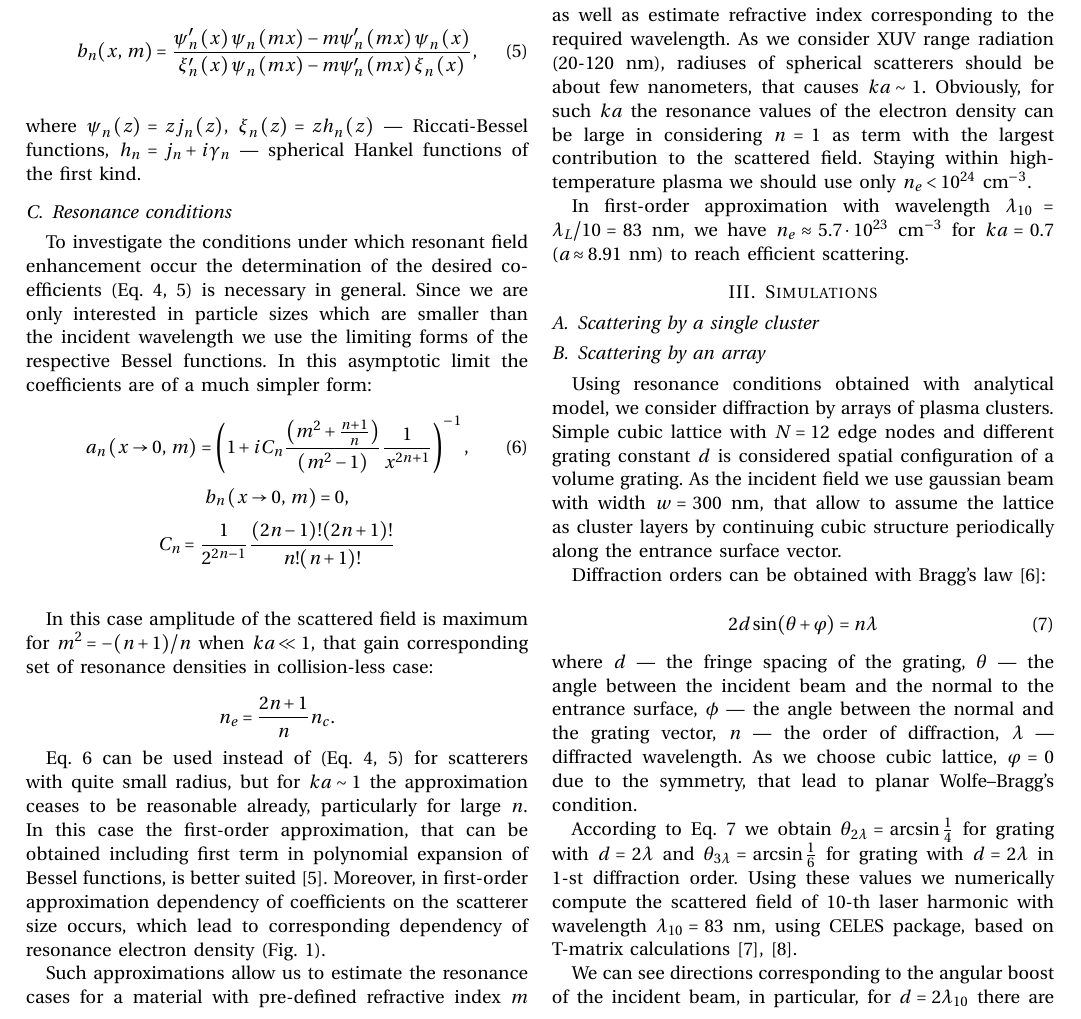
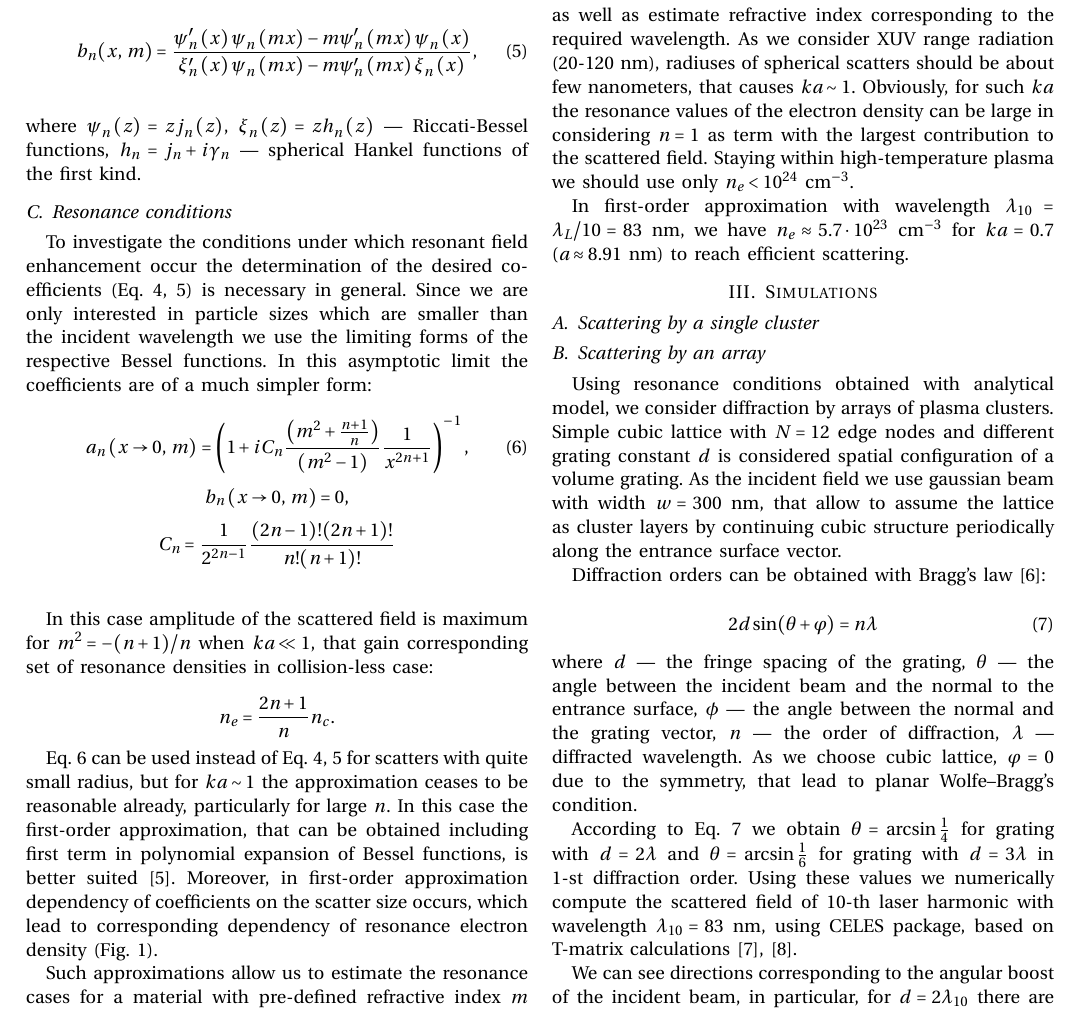
Before and after one commit to Misery7100-Magistracy/Angular-dispersion-boost, a LaTeX paper (tex/ICLO2022/ICLO2022_text.tex): part of page 2 of 3, cut so that both start at the same text. Compiled offline with pdfLaTeX.

```diff
--- a/tex/ICLO_LaTeX_template/ICLO2022_text.tex
+++ b/tex/ICLO2022/ICLO2022_text.tex
@@ -141,7 +140,7 @@
 		n_e = \frac{2n + 1}{n}n_c.
 	\cqe
 
-\autoref{ab_asymp} can be used instead of (\Autoref{an_bessel, bn_bessel}) for scatterers with quite small radius, but for $ka \sim 1$ the approximation ceases to be reasonable already, particularly for large $n$. In this case the first-order approximation, that can be obtained including first term in polynomial expansion of Bessel functions, is better suited \cite{abra_steg}. Moreover, in first-order approximation dependency of coefficients on the scatterer size occurs, which lead to corresponding dependency of resonance electron density (\autoref{nenc_123:image}).
+\autoref{ab_asymp} can be used instead of \Autoref{an_bessel, bn_bessel} for scatters with quite small radius, but for $ka \sim 1$ the approximation ceases to be reasonable already, particularly for large $n$. In this case the first-order approximation, that can be obtained including first term in polynomial expansion of Bessel functions, is better suited \cite{abra_steg}. Moreover, in first-order approximation dependency of coefficients on the scatter size occurs, which lead to corresponding dependency of resonance electron density (\autoref{nenc_123:image}).
 
 	\begin{figure}[htbp]
 		\centerline{\includegraphics[width=\columnwidth]{../components/img/sph_base/nenc_123.pdf}}
@@ -149,7 +148,7 @@
 		\label{nenc_123:image}
 	\end{figure}
 
-Such approximations allow us to estimate the resonance cases for a material with pre-defined refractive index $m$ as well as estimate refractive index corresponding to the required wavelength. As we consider XUV range radiation (20-120 nm), radiuses of spherical scatterers should be about few nanometers, that causes $ka \sim 1$. Obviously, for such $ ka $ the resonance values of the electron density can be large in considering $n = 1$ as term with the largest contribution to the scattered field. Staying within high-temperature plasma we should use only $n_e < 10^{24}$ $\textrm{cm}^{-3}$.
+Such approximations allow us to estimate the resonance cases for a material with pre-defined refractive index $m$ as well as estimate refractive index corresponding to the required wavelength. As we consider XUV range radiation (20-120 nm), radiuses of spherical scatters should be about few nanometers, that causes $ka \sim 1$. Obviously, for such $ ka $ the resonance values of the electron density can be large in considering $n = 1$ as term with the largest contribution to the scattered field. Staying within high-temperature plasma we should use only $n_e < 10^{24}$ $\textrm{cm}^{-3}$.
 
 In first-order approximation with wavelength $\lambda_{10} = \lambda_{L} / 10 = 83$ nm, we have $n_e \approx 5.7 \cdot 10^{23}$ $\textrm{cm}^{-3}$ for $ka = 0.7$ ($a \approx 8.91$ nm) to reach efficient scattering.
 
@@ -170,7 +169,7 @@
 
 \noindent where $d$ --- the fringe spacing of the grating, $\theta$ --- the angle between the incident beam and the normal to the entrance surface, $\phi$ --- the angle between the normal and the grating vector, $n$ --- the order of diffraction, $\lambda$ --- diffracted wavelength. As we choose cubic lattice, $\varphi = 0$ due to the symmetry, that lead to planar Wolfe–Bragg's condition.
 
-According to \autoref{bragg_wulfe} we obtain $\theta_{2\lambda} = \arcsin\frac{1}{4}$ for grating with $d = 2\lambda$ and $\theta_{3\lambda} = \arcsin\frac{1}{6}$ for grating with $d = 2\lambda$ in $1$-st diffraction order. Using these values we numerically compute the scattered field of 10-th laser harmonic with wavelength $\lambda_{10} = 83$ nm, using CELES package, based on T-matrix calculations~\cite{t_matrix, celes}.
+According to \autoref{bragg_wulfe} we obtain $\theta = \arcsin\frac{1}{4}$ for grating with $d = 2\lambda$ and $\theta = \arcsin\frac{1}{6}$ for grating with $d = 3\lambda$ in $1$-st diffraction order. Using these values we numerically compute the scattered field of 10-th laser harmonic with wavelength $\lambda_{10} = 83$ nm, using CELES package, based on T-matrix calculations~\cite{t_matrix, celes}.
 
 We can see directions corresponding to the angular boost of the incident beam, in particular, for $d = 2\lambda_{10}$ there are two fairly clear directions (\autoref{14.324deg:image}), while for $d = 3\lambda_{10}$ there are three less clear ones with wider spread of the scattered field in general (\autoref{9.594deg:image}).
 
```
Also changed, not shown: tex/ICLO2022/ICLO2022_text.pdf (added), tex/ICLO2022/fig1.png (renamed from tex/ICLO_LaTeX_template/fig1.png), tex/ICLO_LaTeX_template/ICLO2022_text.pdf (deleted), tex/ICLO2022/ICLO2022_text.tex (5 more changed lines), 2 other files.
